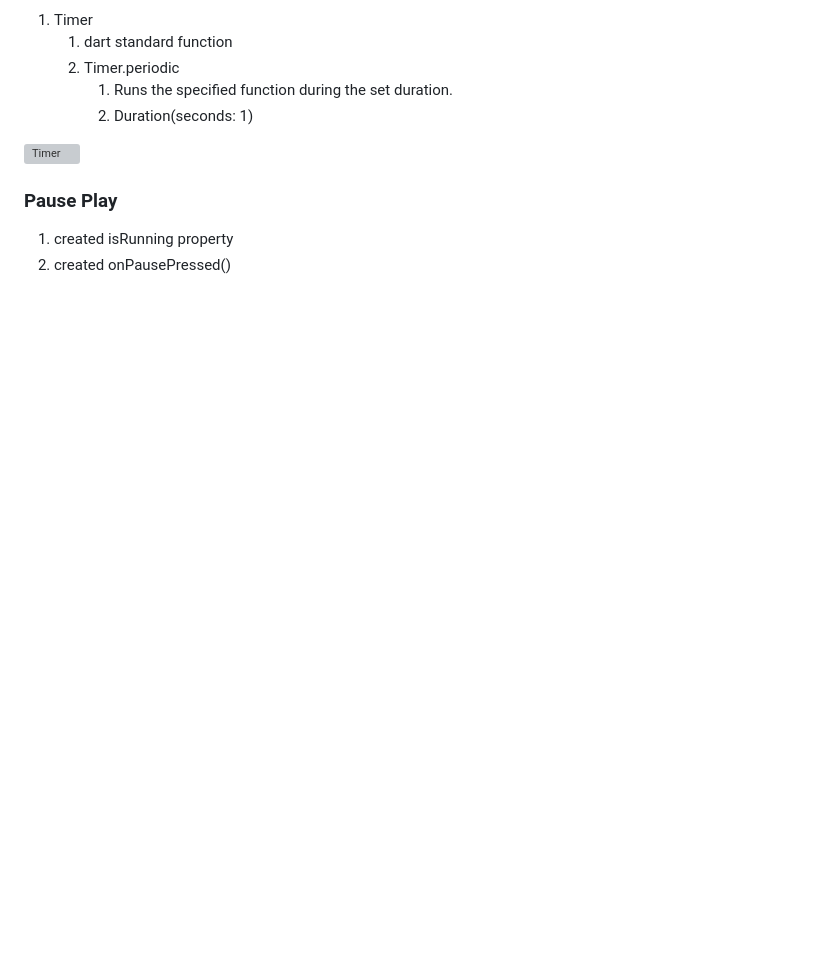
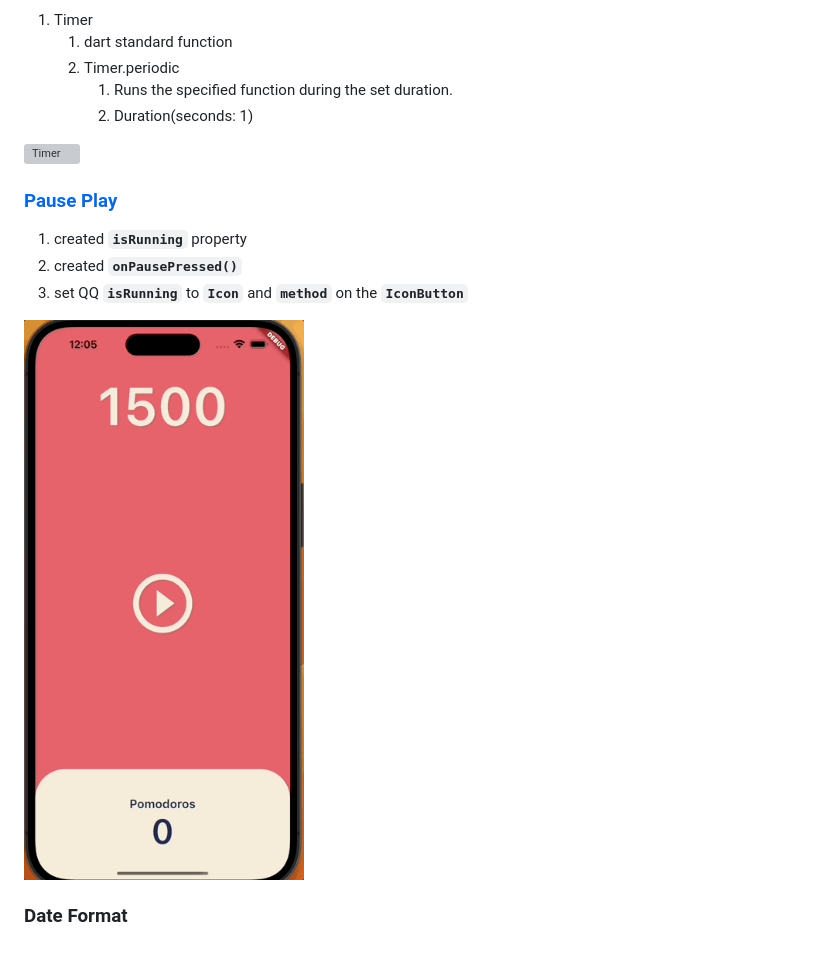
Before and after one commit to kyu1204/Flutter, a Markdown page: README.md, the part around the change printed below. Rendered like a GitHub page; pictures changed too: Assets/timer-pause.gif (added); blank space fills up the shorter version; grey boxes are pictures that could not be loaded.

Commit message:
vault backup: 2023-01-31 00:08:46

```diff
--- a/README.md
+++ b/README.md
@@ -416,6 +416,11 @@ class _MyWidgetState extends State<MyWidget> {
 
 ![Timer](timer.gif)
 
-### Pause Play
-1. created isRunning property
-2. created onPausePressed()
+### [Pause Play](Code/pomodoro/lib/screens/home_screen.dart)
+1. created **`isRunning`** property
+2. created **`onPausePressed()`**
+3. set QQ **`isRunning`** to **`Icon`** and **`method`** on the **`IconButton`**
+
+![Pause Play](/Assets/timer-pause.gif)
+
+### Date Format
```
Also changed, not shown: other parts of README.md (+2 -2 lines), Assets/timer-pause 1.gif (added).
